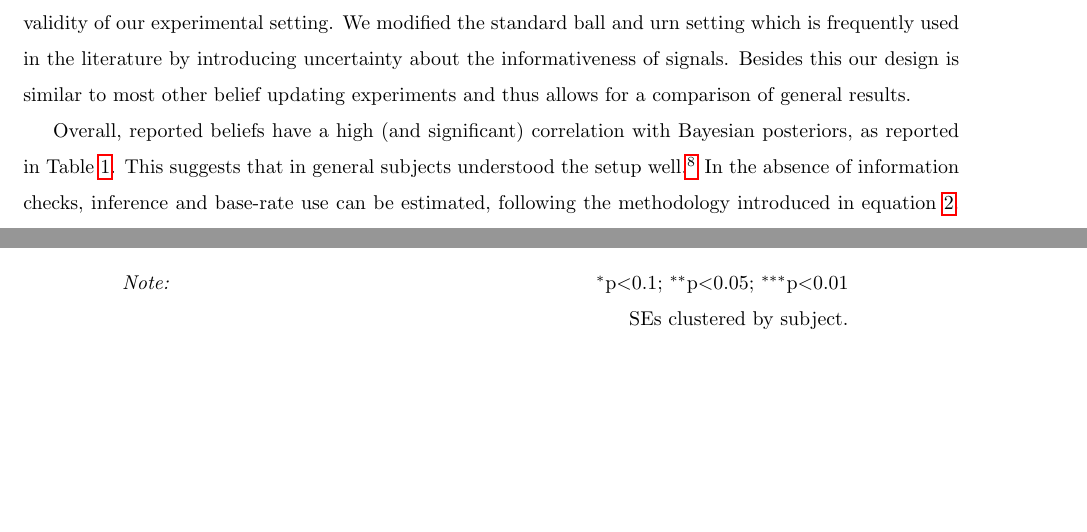
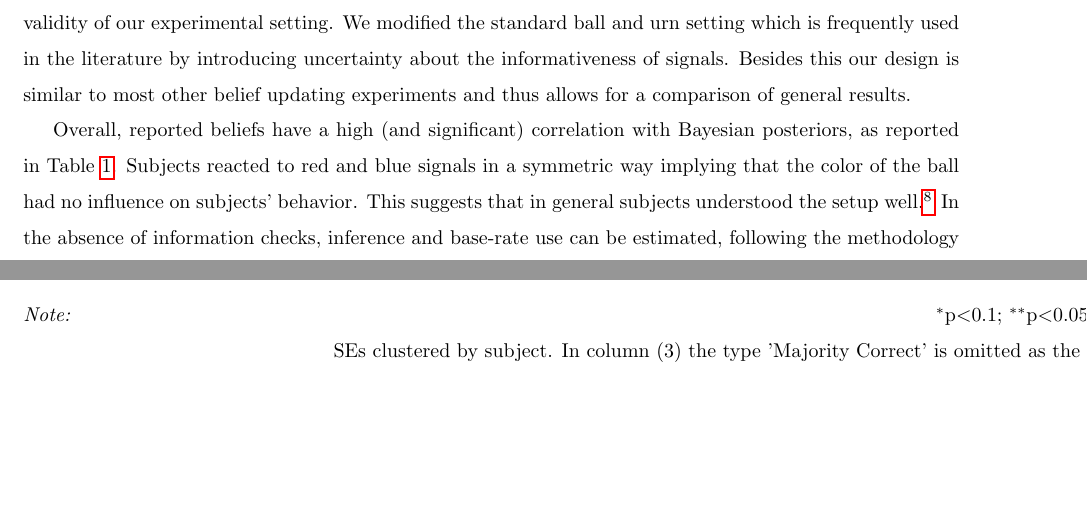
Before and after one commit to lwittrock/UpdatingMisinformation, a LaTeX paper (main.tex, which reads Tab/03_tab_retract_beliefdiff_types.tex): two parts of pages 13 and 38 of 52, joined at a grey line, cut so that both start at the same text. Compiled offline with pdfLaTeX.

Commit message:
comments martin

```diff
--- a/Tab/03_tab_retract_beliefdiff_types.tex
+++ b/Tab/03_tab_retract_beliefdiff_types.tex
@@ -37,6 +37,6 @@ Adjusted R$^{2}$ & 0.349 & 0.327 & 0.314 & 0.490 \\
 \hline
 \hline \\[-1.8ex]
 \textit{Note:}  & \multicolumn{4}{r}{$^{*}$p$<$0.1; $^{**}$p$<$0.05; $^{***}$p$<$0.01} \\
- & \multicolumn{4}{r}{SEs clustered by subject.} \\
+ & \multicolumn{4}{r}{SEs clustered by subject. In column (3) the type 'Majority Correct' is omitted as the benchmark.} \\
 \end{tabular}
 \end{table}
--- a/main.tex
+++ b/main.tex
@@ -380,12 +380,11 @@ The experiment was programmed using oTree (\cite{Chen2016}) and subjects were re
 
 The first experiment was conducted in January of 2022 and the second in January 2023. In total 849 subjects completed the experiments from which 96 were removed based on pre-defined criteria.\footnote{These are mainly about subjects not reacting to any of the information on screen, completing the survey faster than possible with reading the instructions or giving primarily dominated responses, i.e. they updated their belief in the wrong direction in the majority of cases.} The median time to complete the experiment was 17 minutes and subjects received on average 4.80\euro. All subjects reported 12 (in experiment 1) or 9 (in experiment 2) beliefs sequentially, leading to a total of 8397 observations used in our analysis.
 
-
 \subsection{Preliminaries}
 
 Before analyzing the main research questions regarding information about information we focus on the 'standard' belief updating problems that were also part of our experiment. This serves as a test for the validity of our experimental setting. We modified the standard ball and urn setting which is frequently used in the literature by introducing uncertainty about the informativeness of signals. Besides this our design is similar to most other belief updating experiments and thus allows for a comparison of general results.
 
-Overall, reported beliefs have a high (and significant) correlation with Bayesian posteriors, as reported in Table \ref{tab:belief_bayesian}. This suggests that in general subjects understood the setup well.\footnote{Some subjects sometimes reported beliefs in the opposite direction from the Bayesian belief. In total about 12.5\% of the observations are such irrational belief reports. Even without any initial filtering (13.6\%) this number is much lower than what was found by \cite{Goncalves2021} in a similar setup (19.5\%).} In the absence of information checks, inference and base-rate use can be estimated, following the methodology introduced in equation \ref{eq-benjamin}. To determine the parameters $c$ and $d$, we estimate the following regression:
+Overall, reported beliefs have a high (and significant) correlation with Bayesian posteriors, as reported in Table \ref{tab:belief_bayesian}. Subjects reacted to red and blue signals in a symmetric way implying that the color of the ball had no influence on subjects' behavior. This suggests that in general subjects understood the setup well.\footnote{Some subjects sometimes reported beliefs in the opposite direction from the Bayesian belief. In total about 12.5\% of the observations are such irrational belief reports. Even without any initial filtering (13.6\%) this number is much lower than what was found by \cite{Goncalves2021} in a similar setup (19.5\%).} In the absence of information checks, inference and base-rate use can be estimated, following the methodology introduced in equation \ref{eq-benjamin}. To determine the parameters $c$ and $d$, we estimate the following regression:
 \begin{equation}
 \label{eq-reg-inference}
 ln(\frac{b_t(R|\mathbf{s_t})}{b_t(B|\mathbf{s_t})}) = \alpha + \beta_1 \cdot ln(\frac{p(\mathbf{s_t}|R)}{p(\mathbf{s_t}|B)}) + \beta_2 \cdot ln(\frac{p_t(R)}{p_t(B)}) + \epsilon_t
```
Also changed, not shown: main.tex (4 more changed lines).
